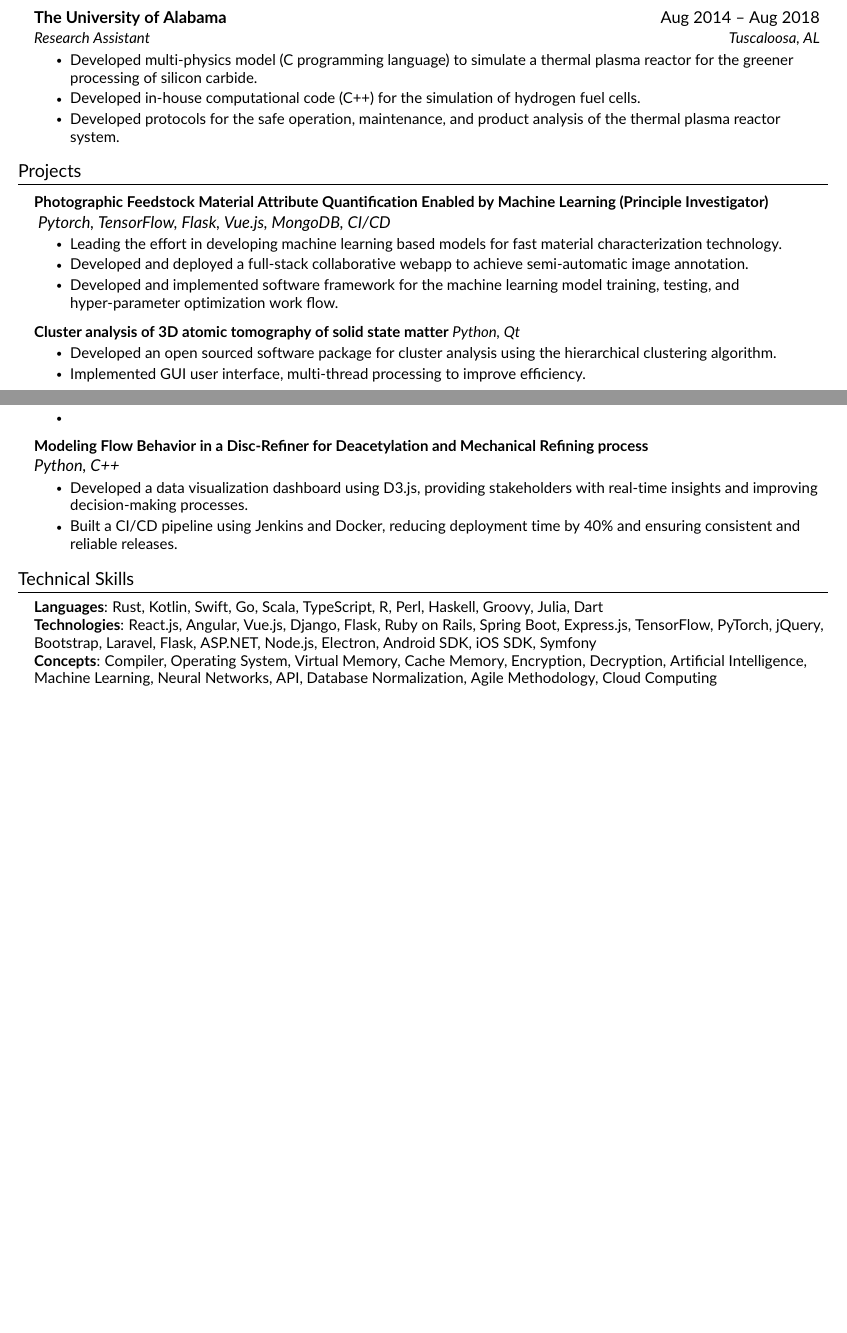
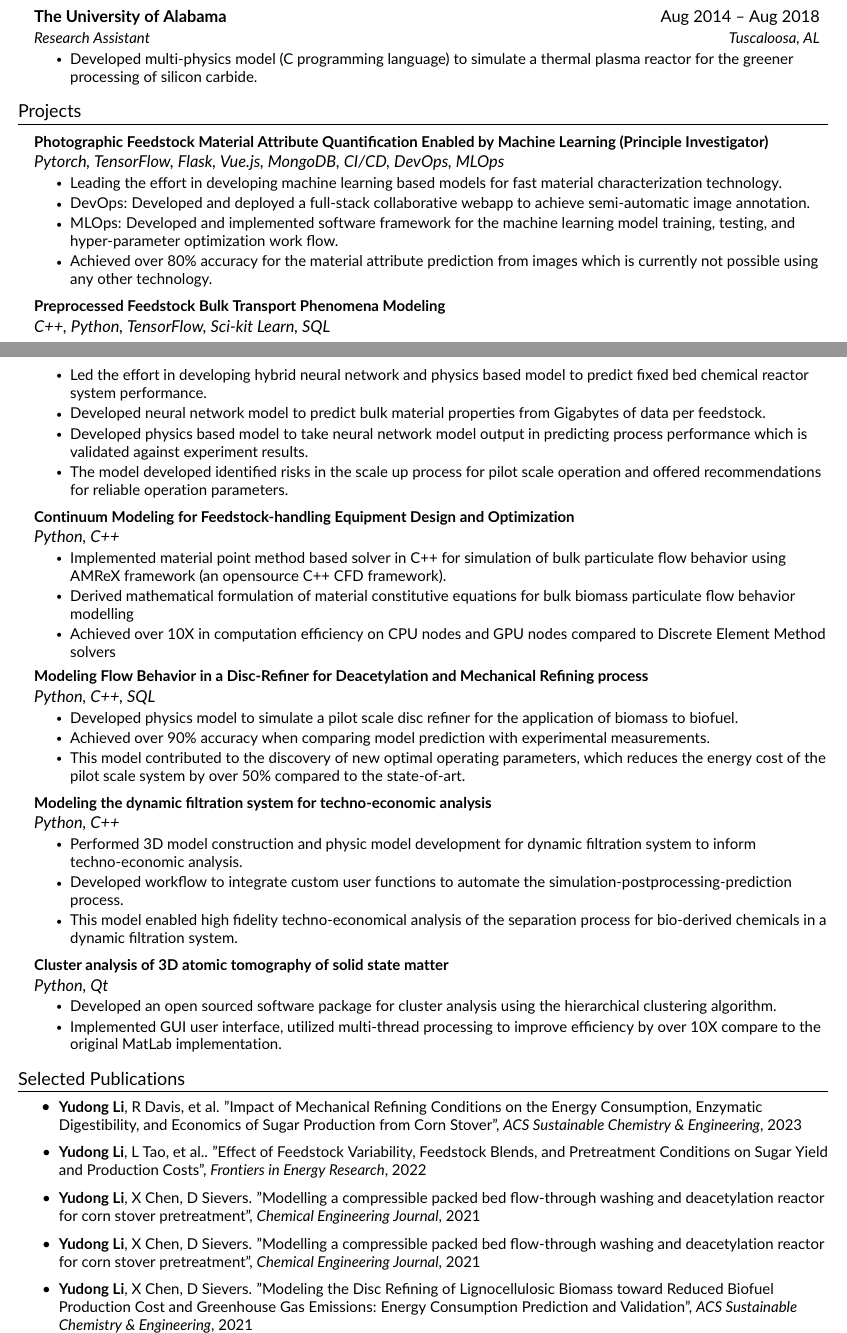
Before and after one commit to YudongLi90/Resume, a LaTeX CV (resume.tex, which reads src/experience.tex, src/projects.tex, src/publications.tex): two parts of pages 1 and 2 of 2, joined at a grey line, cut so that both start at the same text, the shorter picture padded with empty space. Compiled offline with pdfLaTeX.

Commit message:
NewSimplifiedResume

```diff
--- a/resume.tex
+++ b/resume.tex
@@ -27,15 +27,14 @@
 \usepackage{tabularx}
 \input{glyphtounicode}
 
-
-
 % Custom font
 \usepackage[default]{lato}
 
 \usepackage[page]{totalcount}
 \pagestyle{fancy}
 \fancyhf{} % clear all header and footer fields
-\fancyfoot[L]{\color{gray} \small Curriculum Vitae}
+% \fancyfoot[L]{\color{gray} \small Curriculum Vitae}
+\fancyfoot[L]{\color{gray} \small Resume}
 \fancyfoot[C]{\color{gray} \small Yudong Li}
 \fancyfoot[R]{\color{gray} \small Page \thepage{} of \totalpages}
 
@@ -83,8 +82,11 @@
 %-----------PROJECTS-----------%
 \input{src/projects}
 
-%-----------SKILLS-----------%
-\input{src/skills.tex}
+% %-----------SKILLS-----------%
+% \input{src/skills.tex}
+%-----------Publications-----------%
+\input{src/publications}
+
 
 %-------------------------------------------%
 \end{document}
--- a/src/experience.tex
+++ b/src/experience.tex
@@ -25,8 +26,6 @@
     {Research Assistant}{Tuscaloosa, AL}
     \resumeItemListStart
         \resumeItem{Developed multi-physics model (C programming language) to simulate a thermal plasma reactor for the greener processing of silicon carbide.}
-        \resumeItem{Developed in-house computational code (C++) for the simulation of hydrogen fuel cells.}
-        \resumeItem{Developed protocols for the safe operation, maintenance, and product analysis of the thermal plasma reactor system.}
     \resumeItemListEnd
 
 \resumeSubHeadingListEnd
--- a/src/projects.tex
+++ b/src/projects.tex
@@ -4,30 +4,58 @@
 
     \resumeProjectHeading
     {\textbf{Photographic Feedstock Material Attribute Quantification Enabled by Machine Learning (Principle Investigator)} \\
-     \emph{  Pytorch, TensorFlow, Flask, Vue.js, MongoDB, CI/CD}}    {}
+     \emph{Pytorch, TensorFlow, Flask, Vue.js, MongoDB, CI/CD, DevOps, MLOps}}    {}
     \resumeItemListStart
         \resumeItem {Leading the effort in developing machine learning based models for fast material characterization technology.}
-        \resumeItem{Developed and deployed a full-stack collaborative webapp to achieve semi-automatic image annotation.}
-        \resumeItem{Developed and implemented software framework for the machine learning model training, testing, and hyper-parameter optimization work flow.}
+        \resumeItem{DevOps: Developed and deployed a full-stack collaborative webapp to achieve semi-automatic image annotation.}
+        \resumeItem{MLOps: Developed and implemented software framework for the machine learning model training, testing, and hyper-parameter optimization work flow.}
+        \resumeItem{Achieved over 80\% accuracy for the material attribute prediction from images which is currently not possible using any other technology.}
     \resumeItemListEnd
 
     \resumeProjectHeading
-    {\textbf{Cluster analysis of 3D atomic tomography of solid state matter}
-    \emph{Python, Qt}}{}
+    {\textbf{Preprocessed Feedstock Bulk Transport Phenomena Modeling} \\
+     \emph{C++, Python, TensorFlow, Sci-kit Learn, SQL}}    {}
     \resumeItemListStart
-        \resumeItem{Developed an open sourced software package for cluster analysis using the hierarchical clustering algorithm.}
-        \resumeItem{Implemented GUI user interface, multi-thread processing to improve efficiency.}
-        \resumeItem{}
+        \resumeItem {Led the effort in developing hybrid neural network and physics based model to predict fixed bed chemical reactor system performance.}
+        \resumeItem{Developed neural network model to predict bulk material properties from Gigabytes of data per feedstock.}
+        \resumeItem{Developed physics based model to take neural network model output in predicting process performance which is validated against experiment results.}
+        \resumeItem{The model developed identified risks in the scale up process for pilot scale operation and offered recommendations for reliable operation parameters.}
+    \resumeItemListEnd
+
+     \resumeProjectHeading
+    {\textbf{Continuum Modeling for Feedstock-handling Equipment Design and Optimization}\\
+    \emph{Python, C++}}{}
+    \resumeItemListStart
+        \resumeItem{Implemented material point method based solver in C++ for simulation of bulk particulate flow behavior using AMReX framework (an opensource C++ CFD framework).}
+        \resumeItem{Derived mathematical formulation of material constitutive equations for bulk biomass particulate flow behavior modelling}
+        \resumeItem{Achieved over 10X in computation efficiency on CPU nodes and GPU nodes compared to Discrete Element Method solvers}
     \resumeItemListEnd
 
     \resumeProjectHeading
     {\textbf{Modeling Flow Behavior in a Disc-Refiner for Deacetylation and Mechanical Refining process}\\
+    \emph{Python, C++, SQL}}{}
+    \resumeItemListStart
+        \resumeItem{Developed physics model to simulate a pilot scale disc refiner for the application of biomass to biofuel.}
+        \resumeItem{Achieved over 90\% accuracy when comparing model prediction with experimental measurements.}
+        \resumeItem{This model contributed to the discovery of new optimal operating parameters, which reduces the energy cost of the pilot scale system by over 50\% compared to the state-of-art.}
+    \resumeItemListEnd
+
+     \resumeProjectHeading
+    {\textbf{Modeling the dynamic filtration system for techno-economic analysis}\\
     \emph{Python, C++}}{}
     \resumeItemListStart
-        \resumeItem{Developed a data visualization dashboard using D3.js, providing stakeholders with real-time insights and improving decision-making processes.}
-        \resumeItem{Built a CI/CD pipeline using Jenkins and Docker, reducing deployment time by 40\% and ensuring consistent and reliable releases.}
+        \resumeItem{Performed 3D model construction and physic model development for dynamic filtration system to inform techno-economic analysis.}
+        \resumeItem{Developed workflow to integrate custom user functions to automate the simulation-postprocessing-prediction process.}
+        \resumeItem{This model enabled high fidelity techno-economical analysis of the separation process for bio-derived chemicals in a dynamic filtration system.}
+    \resumeItemListEnd
+
+    \resumeProjectHeading
+    {\textbf{Cluster analysis of 3D atomic tomography of solid state matter}\\
+    \emph{Python, Qt}}{}
+    \resumeItemListStart
+        \resumeItem{Developed an open sourced software package for cluster analysis using the hierarchical clustering algorithm.}
+        \resumeItem{Implemented GUI user interface, utilized multi-thread processing to improve efficiency by over 10X compare to the original MatLab implementation.}
     \resumeItemListEnd
 
 
-
 \resumeSubHeadingListEnd
--- /dev/null
+++ b/src/publications.tex
@@ -0,0 +1,10 @@
+%-----------Publications-----------%
+\section{Selected Publications}
+    \resumeItemListStart
+        \resumeItem {\textbf{Yudong Li}, R Davis, et al. "Impact of Mechanical Refining Conditions on the Energy Consumption, Enzymatic Digestibility, and Economics of Sugar Production from Corn Stover", \textit{ACS Sustainable Chemistry \& Engineering}, 2023 }
+        \resumeItem{\textbf{Yudong Li}, L Tao, et al.. "Effect of Feedstock Variability, Feedstock Blends, and Pretreatment Conditions on Sugar Yield and Production Costs", \textit{Frontiers in Energy Research}, 2022}
+        \resumeItem{\textbf{Yudong Li}, X Chen, D Sievers. "Modelling a compressible packed bed flow-through washing and deacetylation reactor for corn stover pretreatment", \textit{Chemical Engineering Journal}, 2021}
+        \resumeItem{\textbf{Yudong Li}, X Chen, D Sievers. "Modelling a compressible packed bed flow-through washing and deacetylation reactor for corn stover pretreatment", \textit{Chemical Engineering Journal}, 2021}
+        \resumeItem{\textbf{Yudong Li}, X Chen, D Sievers. "Modeling the Disc Refining of Lignocellulosic Biomass toward Reduced Biofuel Production Cost and Greenhouse Gas Emissions: Energy Consumption Prediction and Validation", \textit{ACS Sustainable Chemistry \& Engineering}, 2021}
+
+    \resumeItemListEnd
--- a/src/skills.tex
+++ b/src/skills.tex
@@ -2,8 +2,8 @@
 \section{Technical Skills}
     \begin{itemize}[leftmargin=0.15in, label={}]
 	\small{\item{
-		\textbf{Languages}{: Rust, Kotlin, Swift, Go, Scala, TypeScript, R, Perl, Haskell, Groovy, Julia, Dart} \\
-		\textbf{Technologies}{: React.js, Angular, Vue.js, Django, Flask, Ruby on Rails, Spring Boot, Express.js, TensorFlow, PyTorch, jQuery, Bootstrap, Laravel, Flask, ASP.NET, Node.js, Electron, Android SDK, iOS SDK, Symfony} \\
+		\textbf{Languages}{: Python, C++, C, Java, JavaScript} \\
+		\textbf{Technologies}{: Vue.js, Flask, TensorFlow, PyTorch} \\
 		\textbf{Concepts}{: Compiler, Operating System, Virtual Memory, Cache Memory, Encryption, Decryption, Artificial Intelligence, Machine Learning, Neural Networks, API, Database Normalization, Agile Methodology, Cloud Computing}
 	}}
     \end{itemize}
```
Also changed, not shown: src/education.tex (+3 -3 lines), src/experience.tex (5 more changed lines).
